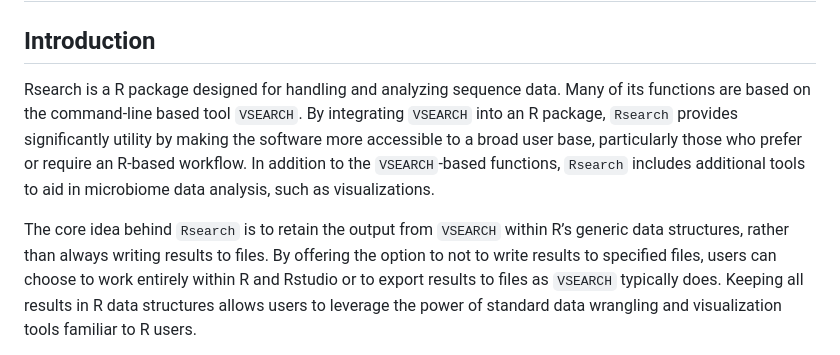
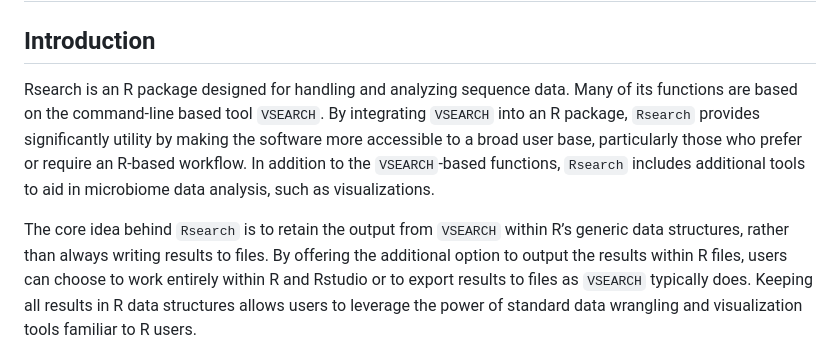
Before and after one commit to CassandraHjo/Rsearch, a Markdown page: README.md, the part around the change. Rendered like a GitHub page.

```diff
--- a/README.md
+++ b/README.md
@@ -3,7 +3,7 @@
 
 ## Introduction
 
-Rsearch is a R package designed for handling and analyzing sequence
+Rsearch is an R package designed for handling and analyzing sequence
 data. Many of its functions are based on the command-line based tool
 `VSEARCH`. By integrating `VSEARCH` into an R package, `Rsearch`
 provides significantly utility by making the software more accessible to
@@ -14,7 +14,7 @@ visualizations.
 
 The core idea behind `Rsearch` is to retain the output from `VSEARCH`
 within R’s generic data structures, rather than always writing results
-to files. By offering the option to not to write results to specified
+to files. By offering the additional option to output the results within R
 files, users can choose to work entirely within R and Rstudio or to
 export results to files as `VSEARCH` typically does. Keeping all results
 in R data structures allows users to leverage the power of standard data
```
